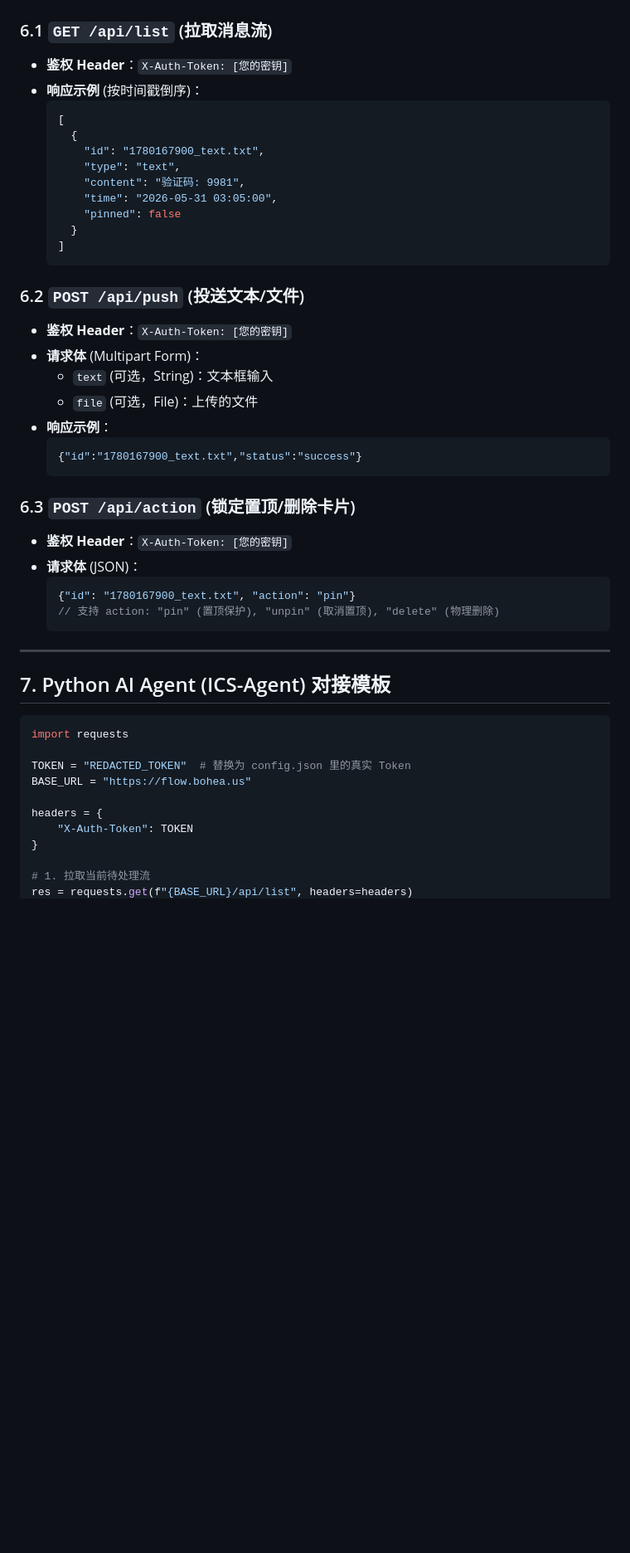
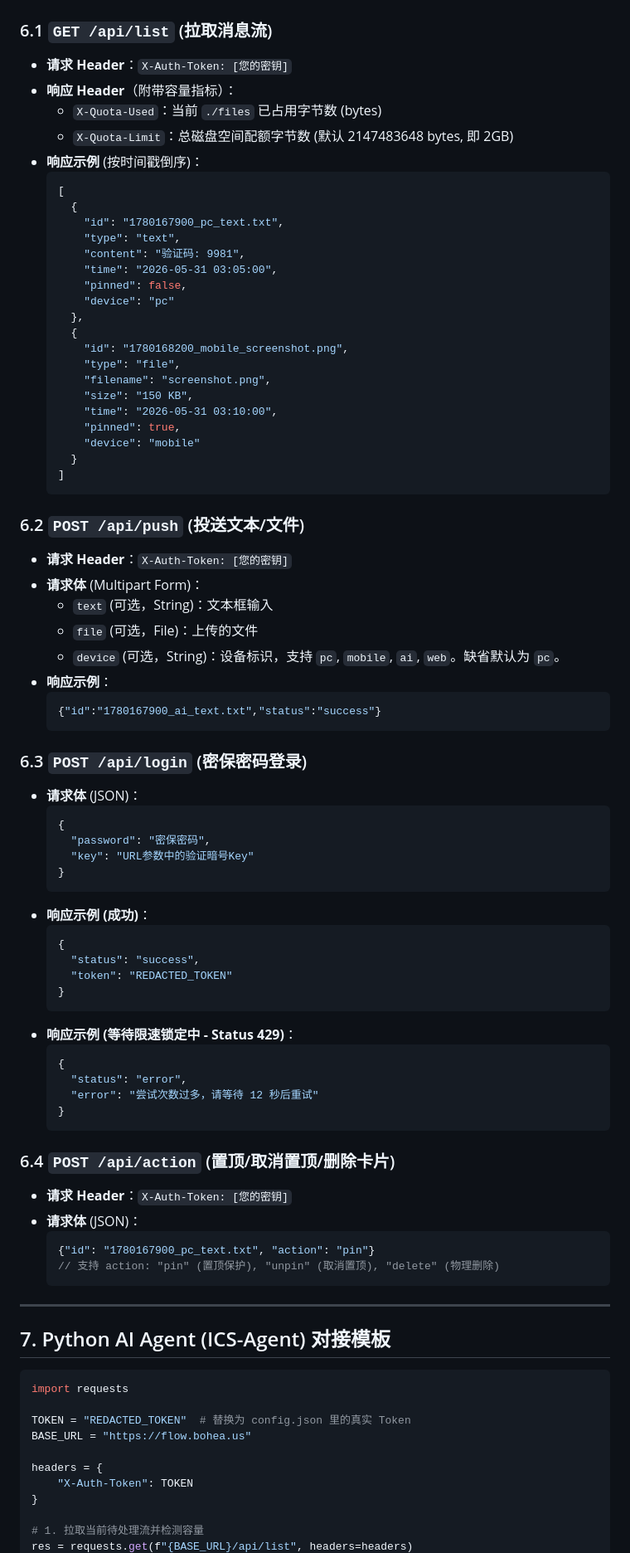
Before and after one commit to boheastill/Intranet-Chat-Stream, a Markdown page: README.md, the part around one of its changes. Shown at 83% size. GitHub-like rendering; blank space fills up the shorter version.

Commit message:
Update README.md with full API and rate limit documentation

````diff
--- a/README.md
+++ b/README.md
@@ -97,35 +103,72 @@ sudo systemctl enable clipstream --now
 ## 6. API 协议规范 (API Contract)
 
 ### 6.1 `GET /api/list` (拉取消息流)
-*   **鉴权 Header**：`X-Auth-Token: [您的密钥]`
+*   **请求 Header**：`X-Auth-Token: [您的密钥]`
+*   **响应 Header**（附带容量指标）：
+    *   `X-Quota-Used`：当前 `./files` 已占用字节数 (bytes)
+    *   `X-Quota-Limit`：总磁盘空间配额字节数 (默认 2147483648 bytes, 即 2GB)
 *   **响应示例** (按时间戳倒序)：
     ```json
     [
       {
-        "id": "1780167900_text.txt",
+        "id": "1780167900_pc_text.txt",
         "type": "text",
         "content": "验证码: 9981",
         "time": "2026-05-31 03:05:00",
-        "pinned": false
+        "pinned": false,
+        "device": "pc"
+      },
+      {
+        "id": "1780168200_mobile_screenshot.png",
+        "type": "file",
+        "filename": "screenshot.png",
+        "size": "150 KB",
+        "time": "2026-05-31 03:10:00",
+        "pinned": true,
+        "device": "mobile"
       }
     ]
     ```
 
 ### 6.2 `POST /api/push` (投送文本/文件)
-*   **鉴权 Header**：`X-Auth-Token: [您的密钥]`
+*   **请求 Header**：`X-Auth-Token: [您的密钥]`
 *   **请求体** (Multipart Form)：
     *   `text` (可选，String)：文本框输入
     *   `file` (可选，File)：上传的文件
+    *   `device` (可选，String)：设备标识，支持 `pc`, `mobile`, `ai`, `web`。缺省默认为 `pc`。
 *   **响应示例**：
     ```json
-    {"id":"1780167900_text.txt","status":"success"}
+    {"id":"1780167900_ai_text.txt","status":"success"}
     ```
 
-### 6.3 `POST /api/action` (锁定置顶/删除卡片)
-*   **鉴权 Header**：`X-Auth-Token: [您的密钥]`
+### 6.3 `POST /api/login` (密保密码登录)
 *   **请求体** (JSON)：
     ```json
-    {"id": "1780167900_text.txt", "action": "pin"}
+    {
+      "password": "密保密码",
+      "key": "URL参数中的验证暗号Key"
+    }
+    ```
+*   **响应示例 (成功)**：
+    ```json
+    {
+      "status": "success",
+      "token": "REDACTED_TOKEN"
+    }
+    ```
+*   **响应示例 (等待限速锁定中 - Status 429)**：
+    ```json
+    {
+      "status": "error",
+      "error": "尝试次数过多，请等待 12 秒后重试"
+    }
+    ```
+
+### 6.4 `POST /api/action` (置顶/取消置顶/删除卡片)
+*   **请求 Header**：`X-Auth-Token: [您的密钥]`
+*   **请求体** (JSON)：
+    ```json
+    {"id": "1780167900_pc_text.txt", "action": "pin"}
     // 支持 action: "pin" (置顶保护), "unpin" (取消置顶), "delete" (物理删除)
     ```
 
@@ -143,5 +186,5 @@ headers = {
     "X-Auth-Token": TOKEN
 }
 
-# 1. 拉取当前待处理流
+# 1. 拉取当前待处理流并检测容量
 res = requests.get(f"{BASE_URL}/api/list", headers=headers)
````
Also changed, not shown: other parts of README.md (+30 -19 lines).
